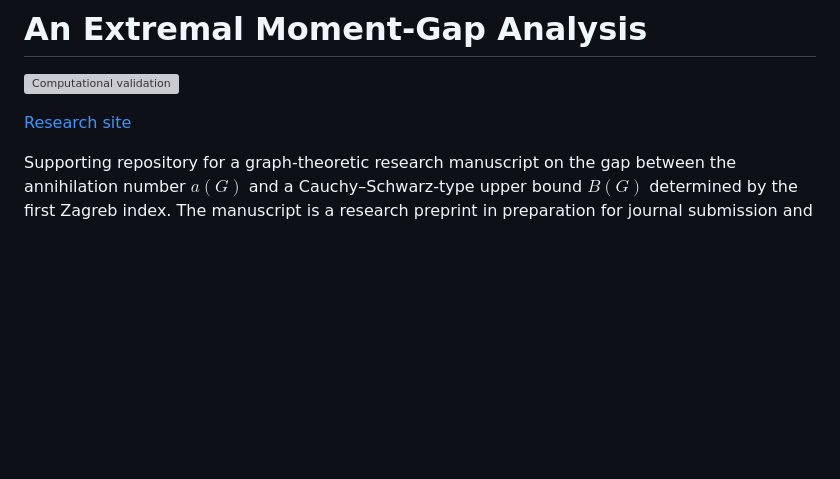
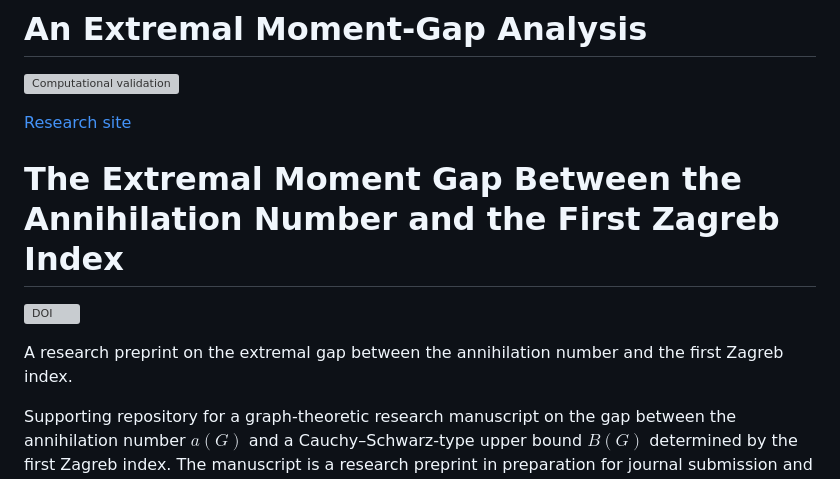
Before and after one commit to aadityat23/Thokal-Moment-Gap, a Markdown page: README.md, the part around the change. Drawn GitHub-style; blank space fills up the shorter version; grey boxes are pictures that could not be loaded.

```diff
--- a/README.md
+++ b/README.md
@@ -4,6 +4,12 @@
 [![Computational validation](https://github.com/aadityat23/Thokal-Moment-Gap/actions/workflows/validation.yml/badge.svg)](https://github.com/aadityat23/Thokal-Moment-Gap/actions/workflows/validation.yml)
 
 [Research site](https://aadityat23.github.io/Thokal-Moment-Gap/)
+# The Extremal Moment Gap Between the Annihilation Number and the First Zagreb Index
+
+[![DOI](https://zenodo.org/badge/DOI/10.5281/zenodo.23007553.svg)](https://doi.org/10.5281/zenodo.23007553)
+
+A research preprint on the extremal gap between the annihilation number
+and the first Zagreb index.
 
 Supporting repository for a graph-theoretic research manuscript on the gap between the annihilation number $a(G)$ and a Cauchy–Schwarz-type upper bound $B(G)$ determined by the first Zagreb index. The manuscript is a research preprint in preparation for journal submission and has not been peer reviewed.
 
```
